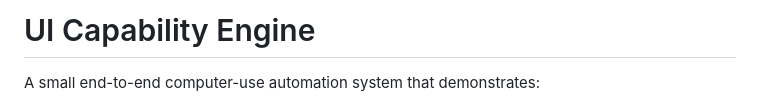
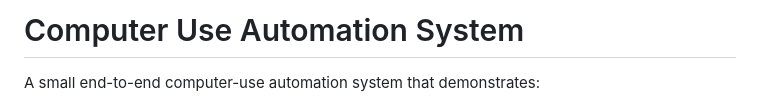
Before and after one commit to tamanna4302/ui-capability-engine, a Markdown page: README.md, the part around the change. Drawn GitHub-style.

```diff
--- a/README.md
+++ b/README.md
@@ -1,4 +1,4 @@
-# UI Capability Engine
+# Computer Use Automation System
 
 A small end-to-end computer-use automation system that demonstrates:
 
```
